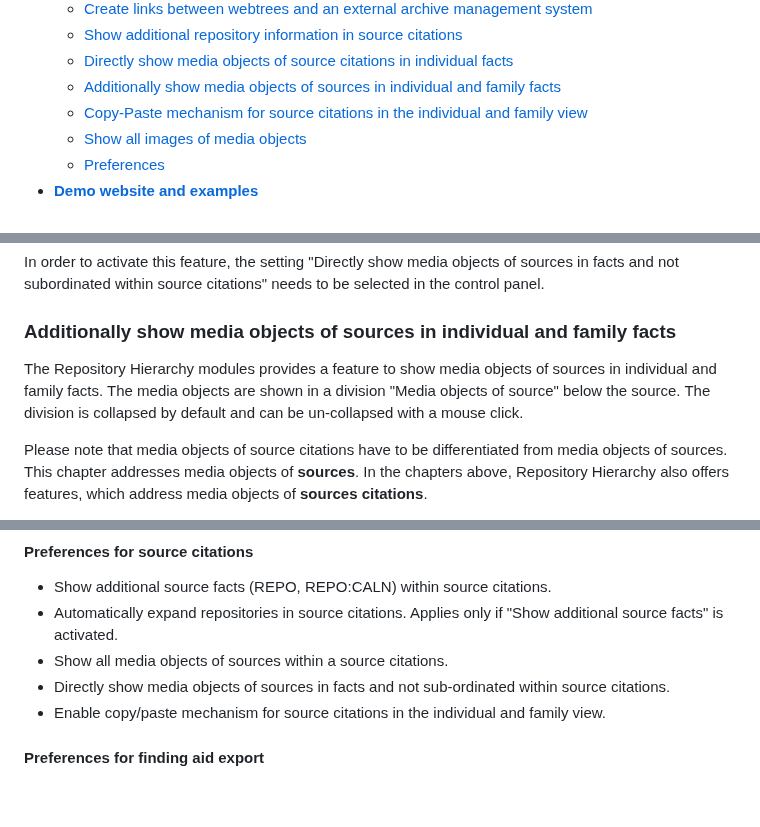
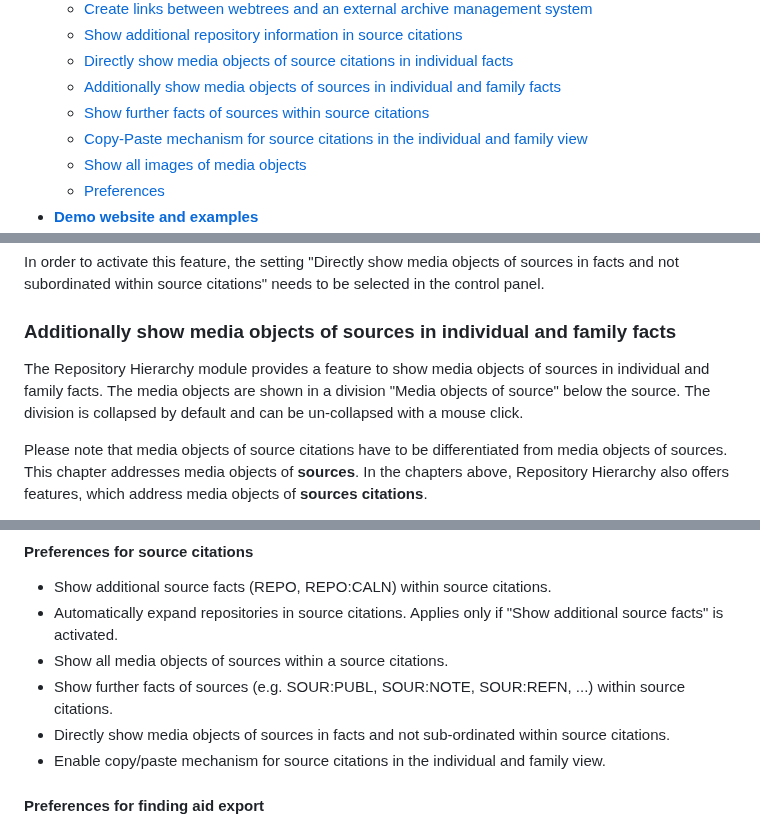
Before and after one commit to Jefferson49/RepositoryHierarchy, a Markdown page: README.md, 3 parts joined by grey strips. Rendered like a GitHub page; blank space fills up the shorter version.

```diff
--- a/README.md
+++ b/README.md
@@ -59,6 +59,7 @@ This README file contains the following main sections:What](
     *   [Show additional repository information in source citations](#show-additional-repository-information-in-source-citations)
     *   [Directly show media objects of source citations in individual facts](#directly-show-media-objects-of-source-citations-in-individual-facts)
     *   [Additionally show media objects of sources in individual and family facts](#additionally-show-media-objects-of-sources-in-individual-and-family-facts)
+    *   [Show further facts of sources within source citations](#show-further-facts-of-sources-within-source-citations)
     *   [Copy-Paste mechanism for source citations in the individual and family view](#copy-paste-mechanism-for-source-citations-in-the-individual-and-family-view)
     *   [Show all images of media objects](#show-all-images-of-media-objects)
     *   [Preferences](#preferences)
@@ -396,7 +397,7 @@ The Repository Hierarchy modules provides a feature to directly show media objec
 In order to activate this feature, the setting "Directly show media objects of sources in facts and not subordinated within source citations" needs to be selected in the control panel.
 
 ### Additionally show media objects of sources in individual and family facts
-The Repository Hierarchy modules provides a feature to show media objects of sources in individual and family facts. The media objects are shown in a division "Media objects of source" below the source. The division is collapsed by default and can be un-collapsed with a mouse click.
+The Repository Hierarchy module provides a feature to show media objects of sources in individual and family facts. The media objects are shown in a division "Media objects of source" below the source. The division is collapsed by default and can be un-collapsed with a mouse click.
 
 Please note that media objects of source citations have to be differentiated from media objects of sources. This chapter addresses media objects of **sources**. In the chapters above, Repository Hierarchy also offers features, which address media objects of **sources citations**.
 
@@ -447,6 +461,7 @@ The following preferences can be activated/deactivated by administrators in the
 + Show additional source facts (REPO, REPO:CALN) within source citations.
 + Automatically expand repositories in source citations. Applies only if "Show additional source facts" is activated.
 + Show all media objects of sources within a source citations.
++ Show further facts of sources (e.g. SOUR:PUBL, SOUR:NOTE, SOUR:REFN, ...) within source citations.
 + Directly show media objects of sources in facts and not sub-ordinated within source citations.
 + Enable copy/paste mechanism for source citations in the individual and family view.
 
```
Also changed, not shown: other parts of README.md (+15 -2 lines), resources/img/show_further_source_facts_within_citation.jpg (added), 3 other files.
